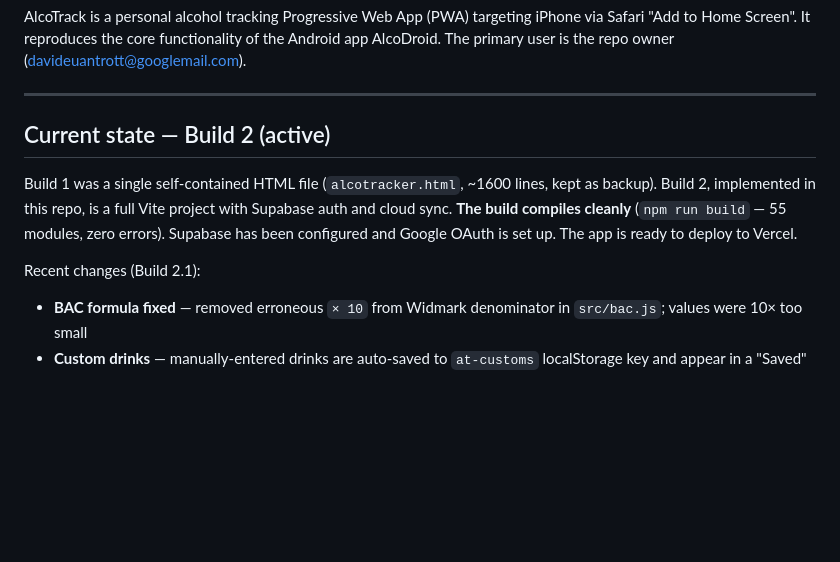
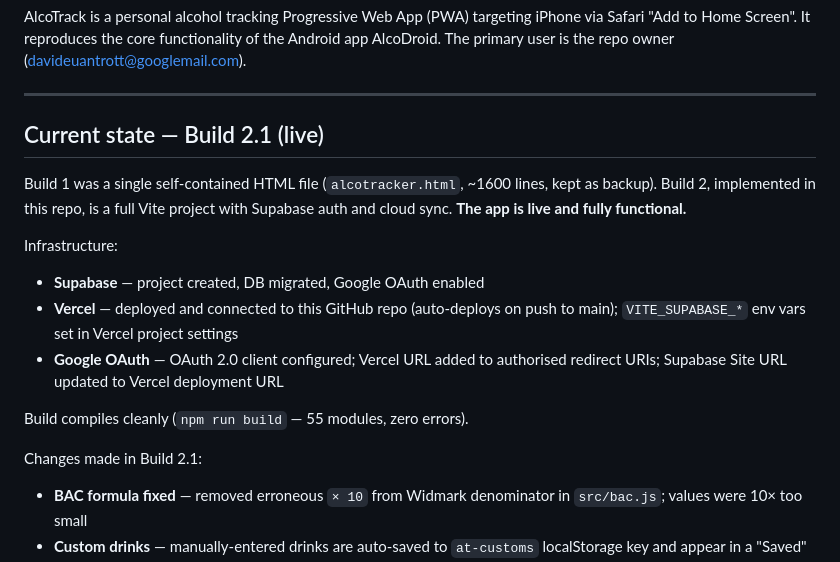
Before and after one commit to davideuantrott/drinkstracker, a Markdown page: CLAUDE.md, the part around one of its changes. GitHub-like rendering; blank space fills up the shorter version.

```diff
--- a/CLAUDE.md
+++ b/CLAUDE.md
@@ -6,11 +6,18 @@ AlcoTrack is a personal alcohol tracking Progressive Web App (PWA) targeting iPh
 
 ---
 
-## Current state — Build 2 (active)
+## Current state — Build 2.1 (live)
 
-Build 1 was a single self-contained HTML file (`alcotracker.html`, ~1600 lines, kept as backup). Build 2, implemented in this repo, is a full Vite project with Supabase auth and cloud sync. **The build compiles cleanly** (`npm run build` — 55 modules, zero errors). Supabase has been configured and Google OAuth is set up. The app is ready to deploy to Vercel.
+Build 1 was a single self-contained HTML file (`alcotracker.html`, ~1600 lines, kept as backup). Build 2, implemented in this repo, is a full Vite project with Supabase auth and cloud sync. **The app is live and fully functional.**
 
-Recent changes (Build 2.1):
+Infrastructure:
+- **Supabase** — project created, DB migrated, Google OAuth enabled
+- **Vercel** — deployed and connected to this GitHub repo (auto-deploys on push to main); `VITE_SUPABASE_*` env vars set in Vercel project settings
+- **Google OAuth** — OAuth 2.0 client configured; Vercel URL added to authorised redirect URIs; Supabase Site URL updated to Vercel deployment URL
+
+Build compiles cleanly (`npm run build` — 55 modules, zero errors).
+
+Changes made in Build 2.1:
 - **BAC formula fixed** — removed erroneous `× 10` from Widmark denominator in `src/bac.js`; values were 10× too small
 - **Custom drinks** — manually-entered drinks are auto-saved to `at-customs` localStorage key and appear in a "Saved" section in the add-drink modal; each can be deleted with ×
 - **Redesign** — new visual design based on `fitness-app-design-system.jsonc`: deep navy backgrounds, coral/pink→orange gradient accent, Poppins + Roboto Mono fonts
```
Also changed, not shown: other parts of CLAUDE.md (+5 -42 lines).
